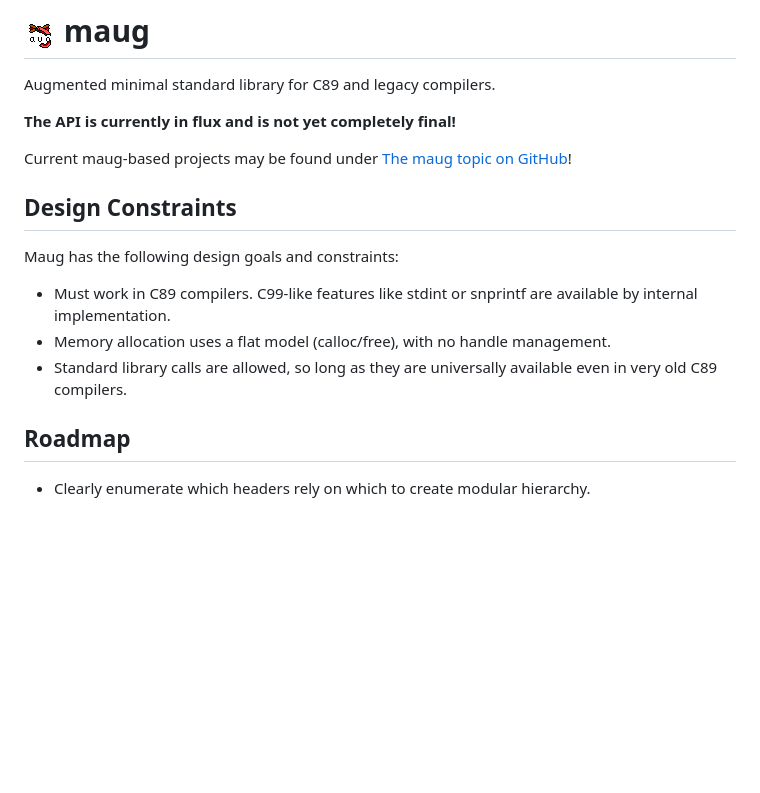
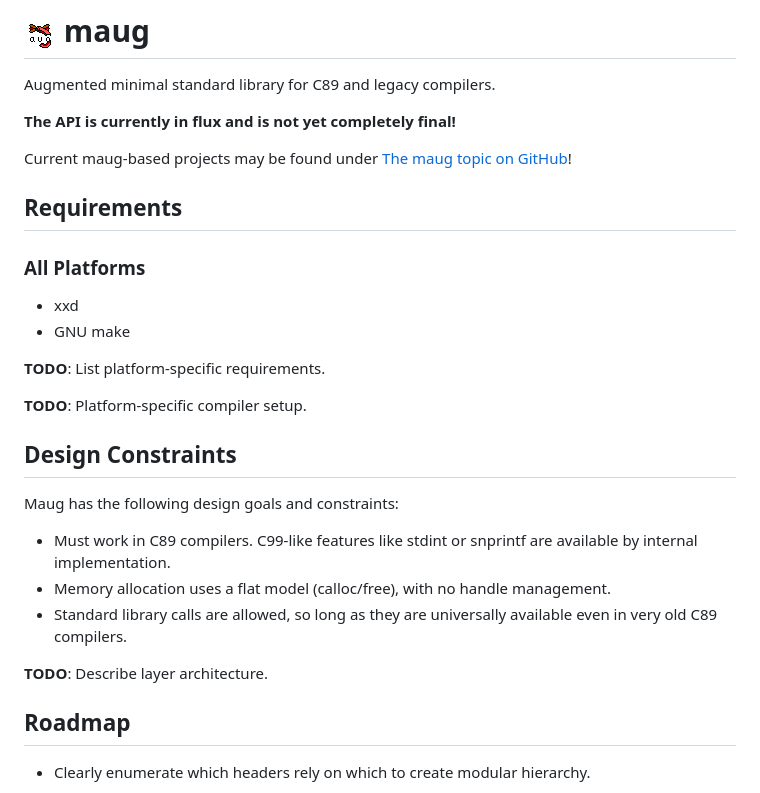
Before and after one commit to indigoparadox/maug, a Markdown page: README.md, the part around the change printed below. Rendered like a GitHub page; blank space fills up the shorter version.

```diff
--- a/README.md
+++ b/README.md
@@ -5,6 +5,17 @@ Augmented minimal standard library for C89 and legacy compilers.
 **The API is currently in flux and is not yet completely final!**
 
 Current maug-based projects may be found under [The maug topic on GitHub](https://github.com/topics/maug)!
+
+## Requirements
+
+### All Platforms
+
+- xxd
+- GNU make
+
+**TODO**: List platform-specific requirements.
+
+**TODO**: Platform-specific compiler setup.
 
 ## Design Constraints
 
@@ -15,6 +26,8 @@ Maug has the following design goals and constraints:
 - Memory allocation uses a flat model (calloc/free), with no handle management.
 - Standard library calls are allowed, so long as they are universally
   available even in very old C89 compilers.
+
+**TODO**: Describe layer architecture.
 
 ## Roadmap
 
```
Also changed, not shown: other parts of README.md (+32 -1 lines).
